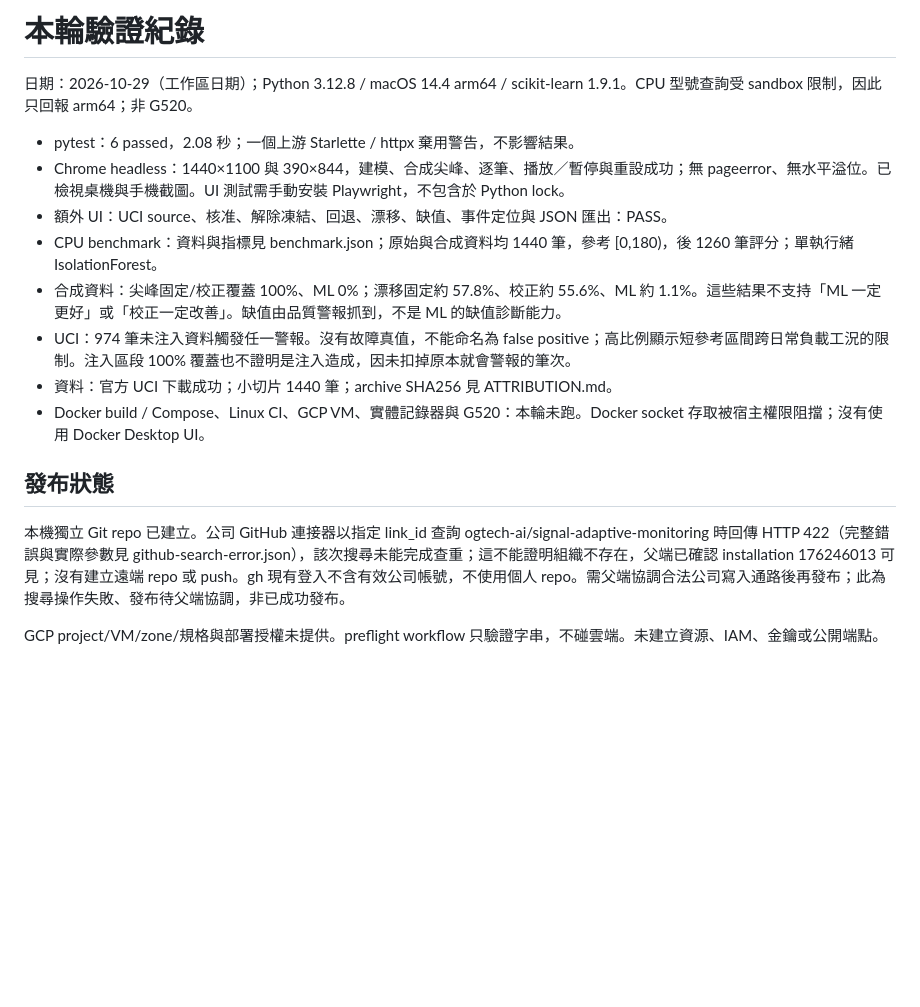
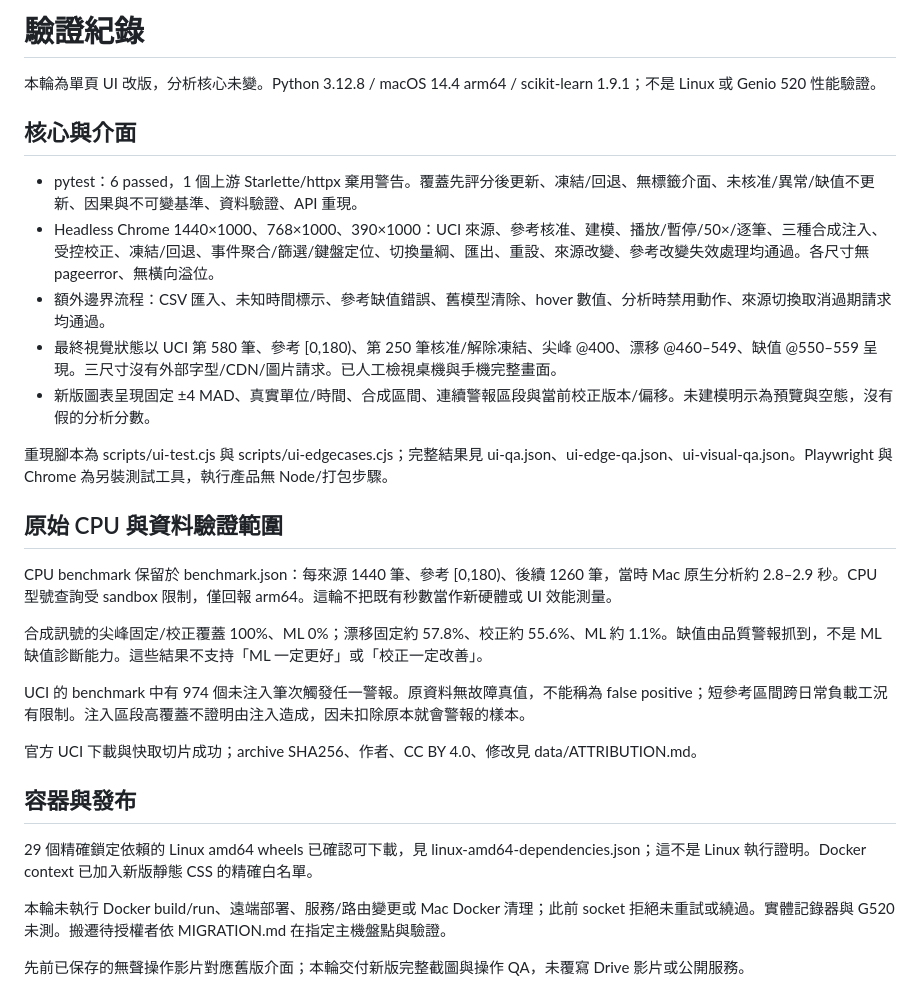
Before and after one commit to ogtech-ai/signal-adaptive-monitoring, a Markdown page: docs/VALIDATION.md, the part around the change. Drawn GitHub-style; blank space fills up the shorter version.

Commit message:
Refine signal workspace around guided replay and controlled calibration

```diff
--- a/docs/VALIDATION.md
+++ b/docs/VALIDATION.md
@@ -1,18 +1,31 @@
-# 本輪驗證紀錄
+# 驗證紀錄
 
-日期：2026-10-29（工作區日期）；Python 3.12.8 / macOS 14.4 arm64 / scikit-learn 1.9.1。CPU 型號查詢受 sandbox 限制，因此只回報 arm64；非 G520。
+本輪為單頁 UI 改版，分析核心未變。Python 3.12.8 / macOS 14.4 arm64 / scikit-learn 1.9.1；不是 Linux 或 Genio 520 性能驗證。
 
-- pytest：6 passed，2.08 秒；一個上游 Starlette / httpx 棄用警告，不影響結果。
-- Chrome headless：1440×1100 與 390×844，建模、合成尖峰、逐筆、播放／暫停與重設成功；無 pageerror、無水平溢位。已檢視桌機與手機截圖。UI 測試需手動安裝 Playwright，不包含於 Python lock。
-- 額外 UI：UCI source、核准、解除凍結、回退、漂移、缺值、事件定位與 JSON 匯出：PASS。
-- CPU benchmark：資料與指標見 benchmark.json；原始與合成資料均 1440 筆，參考 [0,180)，後 1260 筆評分；單執行緒 IsolationForest。
-- 合成資料：尖峰固定/校正覆蓋 100%、ML 0%；漂移固定約 57.8%、校正約 55.6%、ML 約 1.1%。這些結果不支持「ML 一定更好」或「校正一定改善」。缺值由品質警報抓到，不是 ML 的缺值診斷能力。
-- UCI：974 筆未注入資料觸發任一警報。沒有故障真值，不能命名為 false positive；高比例顯示短參考區間跨日常負載工況的限制。注入區段 100% 覆蓋也不證明是注入造成，因未扣掉原本就會警報的筆次。
-- 資料：官方 UCI 下載成功；小切片 1440 筆；archive SHA256 見 ATTRIBUTION.md。
-- Docker build / Compose、Linux CI、GCP VM、實體記錄器與 G520：本輪未跑。Docker socket 存取被宿主權限阻擋；沒有使用 Docker Desktop UI。
+## 核心與介面
 
-## 發布狀態
+- pytest：6 passed，1 個上游 Starlette/httpx 棄用警告。覆蓋先評分後更新、凍結/回退、無標籤介面、未核准/異常/缺值不更新、因果與不可變基準、資料驗證、API 重現。
+- Headless Chrome 1440×1000、768×1000、390×1000：UCI 來源、參考核准、建模、播放/暫停/50×/逐筆、三種合成注入、受控校正、凍結/回退、事件聚合/篩選/鍵盤定位、切換量綱、匯出、重設、來源改變、參考改變失效處理均通過。各尺寸無 pageerror、無橫向溢位。
+- 額外邊界流程：CSV 匯入、未知時間標示、參考缺值錯誤、舊模型清除、hover 數值、分析時禁用動作、來源切換取消過期請求均通過。
+- 最終視覺狀態以 UCI 第 580 筆、參考 [0,180)、第 250 筆核准/解除凍結、尖峰 @400、漂移 @460–549、缺值 @550–559 呈現。三尺寸沒有外部字型/CDN/圖片請求。已人工檢視桌機與手機完整畫面。
+- 新版圖表呈現固定 ±4 MAD、真實單位/時間、合成區間、連續警報區段與當前校正版本/偏移。未建模明示為預覽與空態，沒有假的分析分數。
 
-本機獨立 Git repo 已建立。公司 GitHub 連接器以指定 link_id 查詢 ogtech-ai/signal-adaptive-monitoring 時回傳 HTTP 422（完整錯誤與實際參數見 github-search-error.json），該次搜尋未能完成查重；這不能證明組織不存在，父端已確認 installation 176246013 可見；沒有建立遠端 repo 或 push。gh 現有登入不含有效公司帳號，不使用個人 repo。需父端協調合法公司寫入通路後再發布；此為搜尋操作失敗、發布待父端協調，非已成功發布。
+重現腳本為 scripts/ui-test.cjs 與 scripts/ui-edgecases.cjs；完整結果見 ui-qa.json、ui-edge-qa.json、ui-visual-qa.json。Playwright 與 Chrome 為另裝測試工具，執行產品無 Node/打包步驟。
 
-GCP project/VM/zone/規格與部署授權未提供。preflight workflow 只驗證字串，不碰雲端。未建立資源、IAM、金鑰或公開端點。
+## 原始 CPU 與資料驗證範圍
+
+CPU benchmark 保留於 benchmark.json：每來源 1440 筆、參考 [0,180)、後續 1260 筆，當時 Mac 原生分析約 2.8–2.9 秒。CPU 型號查詢受 sandbox 限制，僅回報 arm64。這輪不把既有秒數當作新硬體或 UI 效能測量。
+
+合成訊號的尖峰固定/校正覆蓋 100%、ML 0%；漂移固定約 57.8%、校正約 55.6%、ML 約 1.1%。缺值由品質警報抓到，不是 ML 缺值診斷能力。這些結果不支持「ML 一定更好」或「校正一定改善」。
+
+UCI 的 benchmark 中有 974 個未注入筆次觸發任一警報。原資料無故障真值，不能稱為 false positive；短參考區間跨日常負載工況有限制。注入區段高覆蓋不證明由注入造成，因未扣除原本就會警報的樣本。
+
+官方 UCI 下載與快取切片成功；archive SHA256、作者、CC BY 4.0、修改見 data/ATTRIBUTION.md。
+
+## 容器與發布
+
+29 個精確鎖定依賴的 Linux amd64 wheels 已確認可下載，見 linux-amd64-dependencies.json；這不是 Linux 執行證明。Docker context 已加入新版靜態 CSS 的精確白名單。
+
+本輪未執行 Docker build/run、遠端部署、服務/路由變更或 Mac Docker 清理；此前 socket 拒絕未重試或繞過。實體記錄器與 G520 未測。搬遷待授權者依 MIGRATION.md 在指定主機盤點與驗證。
+
+先前已保存的無聲操作影片對應舊版介面；本輪交付新版完整截圖與操作 QA，未覆寫 Drive 影片或公開服務。
```
Also changed, not shown: README.md (+49 -39 lines), docs/UI-REDESIGN.md (added, +15 -0 lines), docs/ui-1440.png, docs/ui-390.png, 12 other files.
